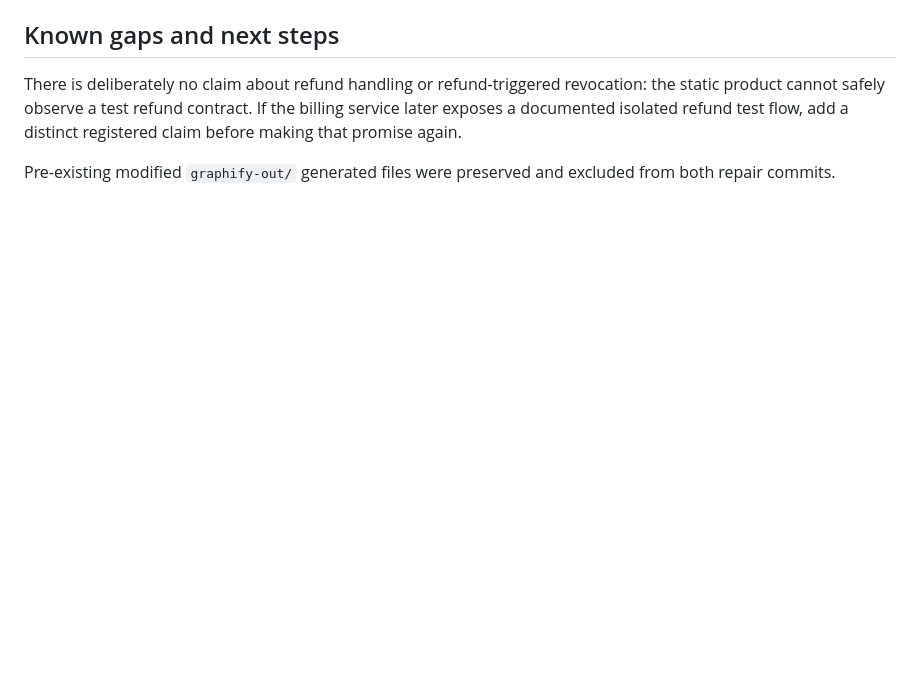
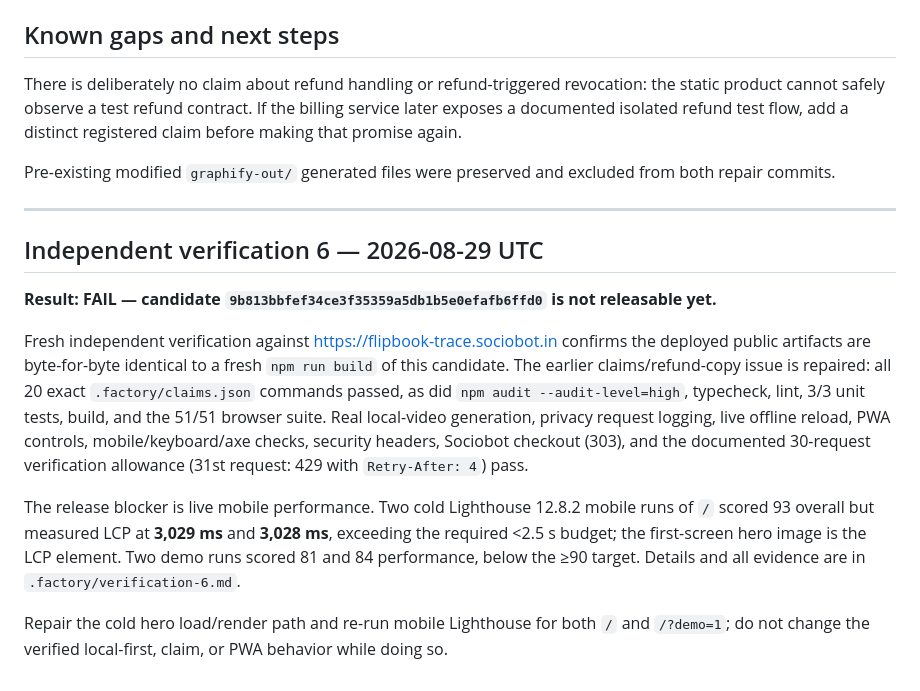
Before and after one commit to B-Divyesh/sf-flipbook-trace, a Markdown page: .factory/handoff.md, the part around the change. GitHub-like rendering; blank space fills up the shorter version.

Commit message:
factory: verify flipbook-trace candidate 6

```diff
--- a/.factory/handoff.md
+++ b/.factory/handoff.md
@@ -57,3 +57,15 @@ Deployed the verified `dist/` with `/opt/fleet/lib/deploy-static.sh flipbook-tra
 There is deliberately no claim about refund handling or refund-triggered revocation: the static product cannot safely observe a test refund contract. If the billing service later exposes a documented isolated refund test flow, add a distinct registered claim before making that promise again.
 
 Pre-existing modified `graphify-out/` generated files were preserved and excluded from both repair commits.
+
+---
+
+## Independent verification 6 — 2026-08-29 UTC
+
+**Result: FAIL — candidate `9b813bbfef34ce3f35359a5db1b5e0efafb6ffd0` is not releasable yet.**
+
+Fresh independent verification against <https://flipbook-trace.sociobot.in> confirms the deployed public artifacts are byte-for-byte identical to a fresh `npm run build` of this candidate. The earlier claims/refund-copy issue is repaired: all 20 exact `.factory/claims.json` commands passed, as did `npm audit --audit-level=high`, typecheck, lint, 3/3 unit tests, build, and the 51/51 browser suite. Real local-video generation, privacy request logging, live offline reload, PWA controls, mobile/keyboard/axe checks, security headers, Sociobot checkout (303), and the documented 30-request verification allowance (31st request: 429 with `Retry-After: 4`) pass.
+
+The release blocker is live mobile performance. Two cold Lighthouse 12.8.2 mobile runs of `/` scored 93 overall but measured LCP at **3,029 ms** and **3,028 ms**, exceeding the required <2.5 s budget; the first-screen hero image is the LCP element. Two demo runs scored 81 and 84 performance, below the ≥90 target. Details and all evidence are in `.factory/verification-6.md`.
+
+Repair the cold hero load/render path and re-run mobile Lighthouse for both `/` and `/?demo=1`; do not change the verified local-first, claim, or PWA behavior while doing so.
```
Also changed, not shown: .factory/verification-6.md (added, +86 -0 lines).
